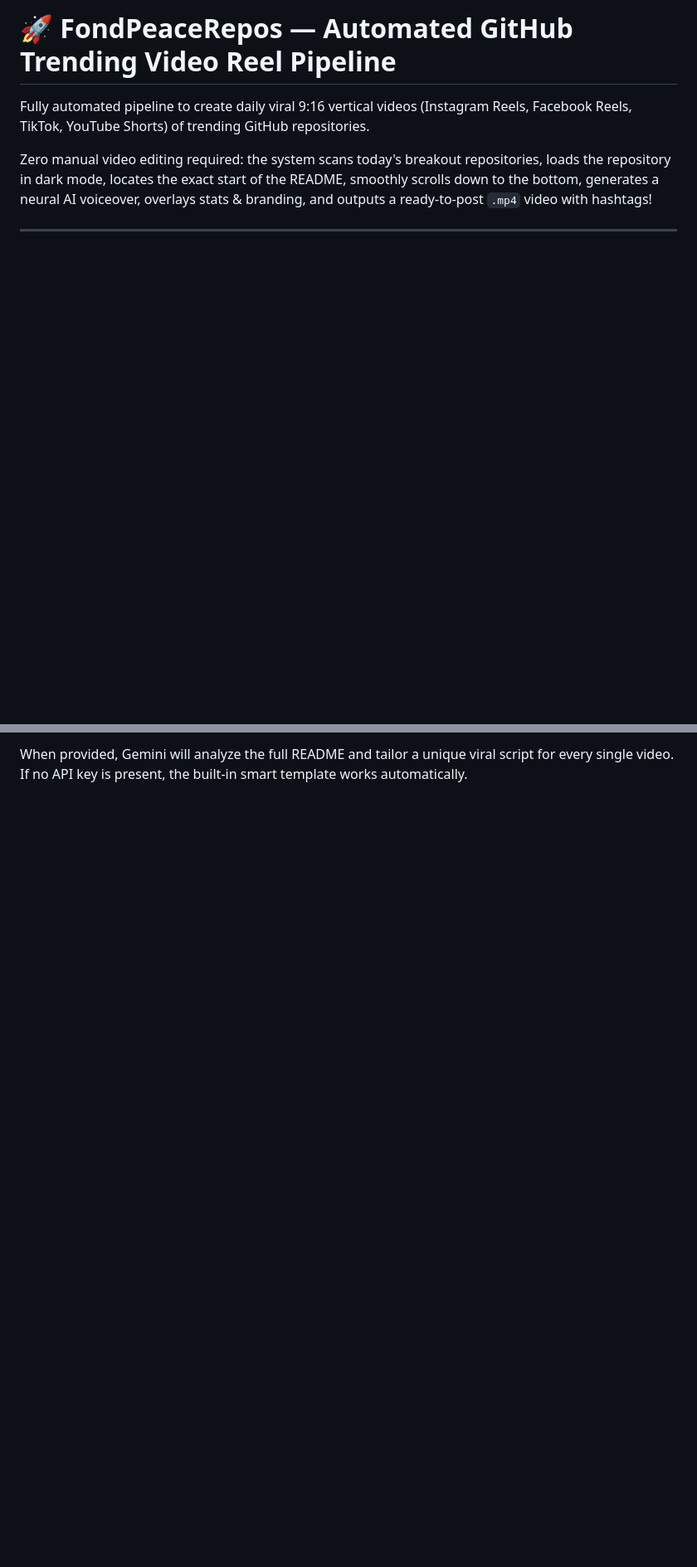
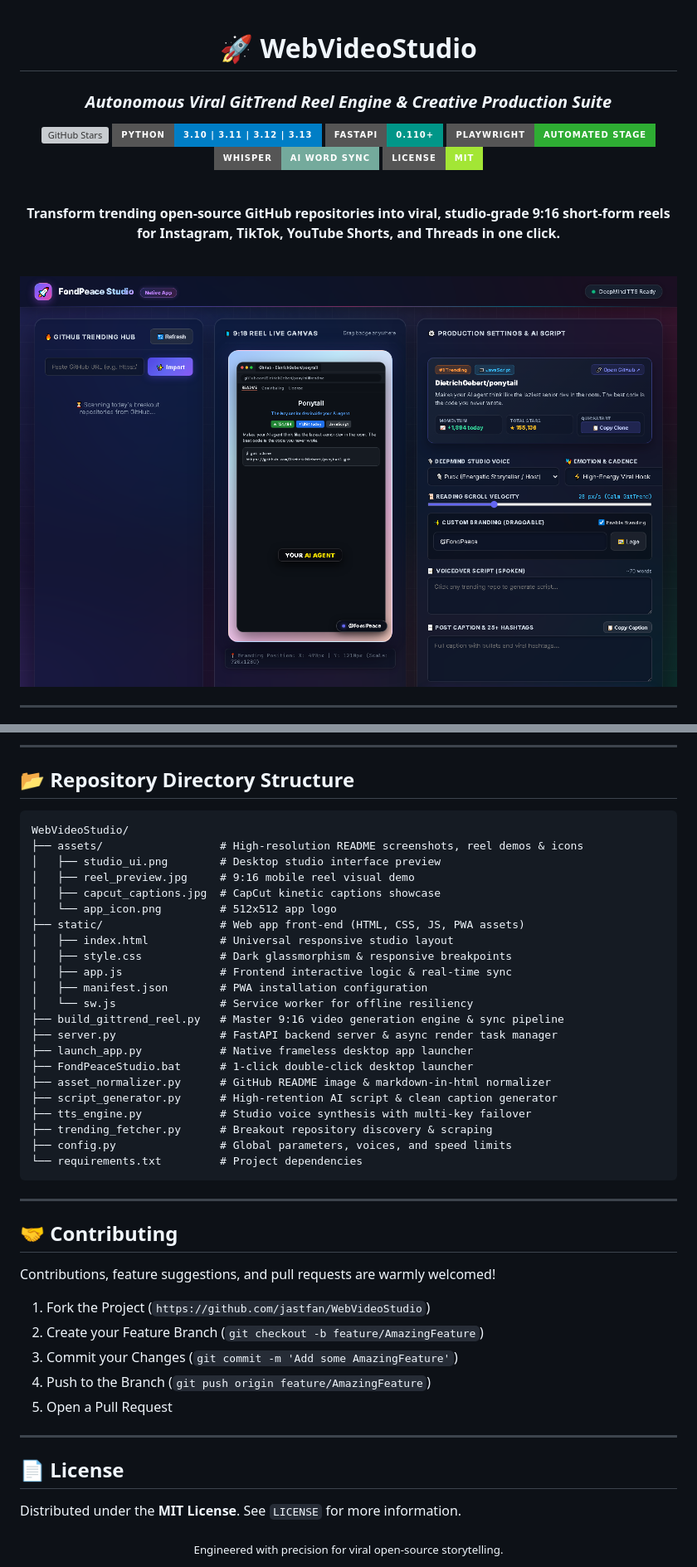
Before and after one commit to jastfan/FondPeaceStudio, a Markdown page: README.md, 2 parts joined by grey strips. Shown at 83% size. GitHub-like rendering; pictures changed too: assets/studio_ui.png (added); badges without logos; blank space fills up the shorter version; grey boxes are pictures that could not be loaded.

````diff
--- a/README.md
+++ b/README.md
@@ -1,5 +1,20 @@
-# 🚀 FondPeaceRepos — Automated GitHub Trending Video Reel Pipeline
+<div align="center">
 
-Fully automated pipeline to create daily viral 9:16 vertical videos (Instagram Reels, Facebook Reels, TikTok, YouTube Shorts) of trending GitHub repositories.
+# 🚀 WebVideoStudio
+### *Autonomous Viral GitTrend Reel Engine & Creative Production Suite*
 
-Zero manual video editing required: the system scans today's breakout repositories, loads the repository in dark mode, locates the exact start of the README, smoothly scrolls down to the bottom, generates a neural AI voiceover, overlays stats & branding, and outputs a ready-to-post `.mp4` video with hashtags!
+[![GitHub Stars](https://img.shields.io/github/stars/jastfan/WebVideoStudio?style=for-the-badge&logo=github&color=5865F2)](https://github.com/jastfan/WebVideoStudio/stargazers)
+[![Python Version](https://img.shields.io/badge/Python-3.10%20%7C%203.11%20%7C%203.12%20%7C%203.13-blue?style=for-the-badge&logo=python&logoColor=white)](https://python.org)
+[![FastAPI](https://img.shields.io/badge/FastAPI-0.110+-009688?style=for-the-badge&logo=fastapi&logoColor=white)](https://fastapi.tiangolo.com)
+[![Playwright](https://img.shields.io/badge/Playwright-Automated%20Stage-2EAD33?style=for-the-badge&logo=playwright&logoColor=white)](https://playwright.dev)
+[![OpenAI Whisper](https://img.shields.io/badge/Whisper-AI%20Word%20Sync-74AA9C?style=for-the-badge&logo=openai&logoColor=white)](https://github.com/openai/whisper)
+[![License](https://img.shields.io/badge/License-MIT-a3e635?style=for-the-badge)](LICENSE)
+
+<br/>
+
+**Transform trending open-source GitHub repositories into viral, studio-grade 9:16 short-form reels for Instagram, TikTok, YouTube Shorts, and Threads in one click.**
+
+<br/>
+
+<img src="assets/studio_ui.png" alt="WebVideoStudio Desktop Studio Interface" width="100%" style="border-radius: 14px; box-shadow: 0 20px 60px rgba(0,0,0,0.6);" />
+
@@ -82,2 +147,51 @@ DEFAULT_VOICE=en-US-ChristopherNeural
 ```
-When provided, Gemini will analyze the full README and tailor a unique viral script for every single video. If no API key is present, the built-in smart template works automatically.
+
+---
+
+## 📂 Repository Directory Structure
+
+```
+WebVideoStudio/
+├── assets/                  # High-resolution README screenshots, reel demos & icons
+│   ├── studio_ui.png        # Desktop studio interface preview
+│   ├── reel_preview.jpg     # 9:16 mobile reel visual demo
+│   ├── capcut_captions.jpg  # CapCut kinetic captions showcase
+│   └── app_icon.png         # 512x512 app logo
+├── static/                  # Web app front-end (HTML, CSS, JS, PWA assets)
+│   ├── index.html           # Universal responsive studio layout
+│   ├── style.css            # Dark glassmorphism & responsive breakpoints
+│   ├── app.js               # Frontend interactive logic & real-time sync
+│   ├── manifest.json        # PWA installation configuration
+│   └── sw.js                # Service worker for offline resiliency
+├── build_gittrend_reel.py   # Master 9:16 video generation engine & sync pipeline
+├── server.py                # FastAPI backend server & async render task manager
+├── launch_app.py            # Native frameless desktop app launcher
+├── FondPeaceStudio.bat      # 1-click double-click desktop launcher
+├── asset_normalizer.py      # GitHub README image & markdown-in-html normalizer
+├── script_generator.py      # High-retention AI script & clean caption generator
+├── tts_engine.py            # Studio voice synthesis with multi-key failover
+├── trending_fetcher.py      # Breakout repository discovery & scraping
+├── config.py                # Global parameters, voices, and speed limits
+└── requirements.txt         # Project dependencies
+```
+
+---
+
+## 🤝 Contributing
+
+Contributions, feature suggestions, and pull requests are warmly welcomed!
+1. Fork the Project (`https://github.com/jastfan/WebVideoStudio`)
+2. Create your Feature Branch (`git checkout -b feature/AmazingFeature`)
+3. Commit your Changes (`git commit -m 'Add some AmazingFeature'`)
+4. Push to the Branch (`git push origin feature/AmazingFeature`)
+5. Open a Pull Request
+
+---
+
+## 📄 License
+
+Distributed under the **MIT License**. See `LICENSE` for more information.
+
+<div align="center">
+<sub>Engineered with precision for viral open-source storytelling.</sub>
+</div>
````
Also changed, not shown: other parts of README.md (+100 -50 lines), assets/app_icon.png (added), assets/capcut_captions.jpg (added), assets/cyan_reel.jpg (added), assets/reel_preview.jpg (added), 1 other file.
